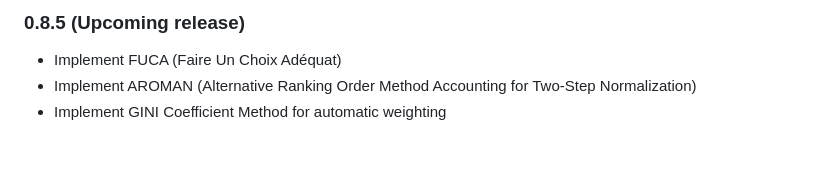
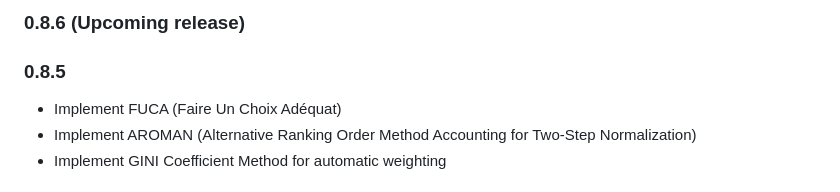
Before and after one commit to jbytecode/JMcDM, a Markdown page: CHANGELOG.md, the part around the change. Drawn GitHub-style; blank space fills up the shorter version.

Commit message:
change version info in CHANGELOG

```diff
--- a/CHANGELOG.md
+++ b/CHANGELOG.md
@@ -1,4 +1,6 @@
-### 0.8.5 (Upcoming release)
+### 0.8.6 (Upcoming release)
+
+### 0.8.5
 
 - Implement FUCA (Faire Un Choix Adéquat)
 - Implement AROMAN (Alternative Ranking Order Method Accounting for Two-Step Normalization)
```
